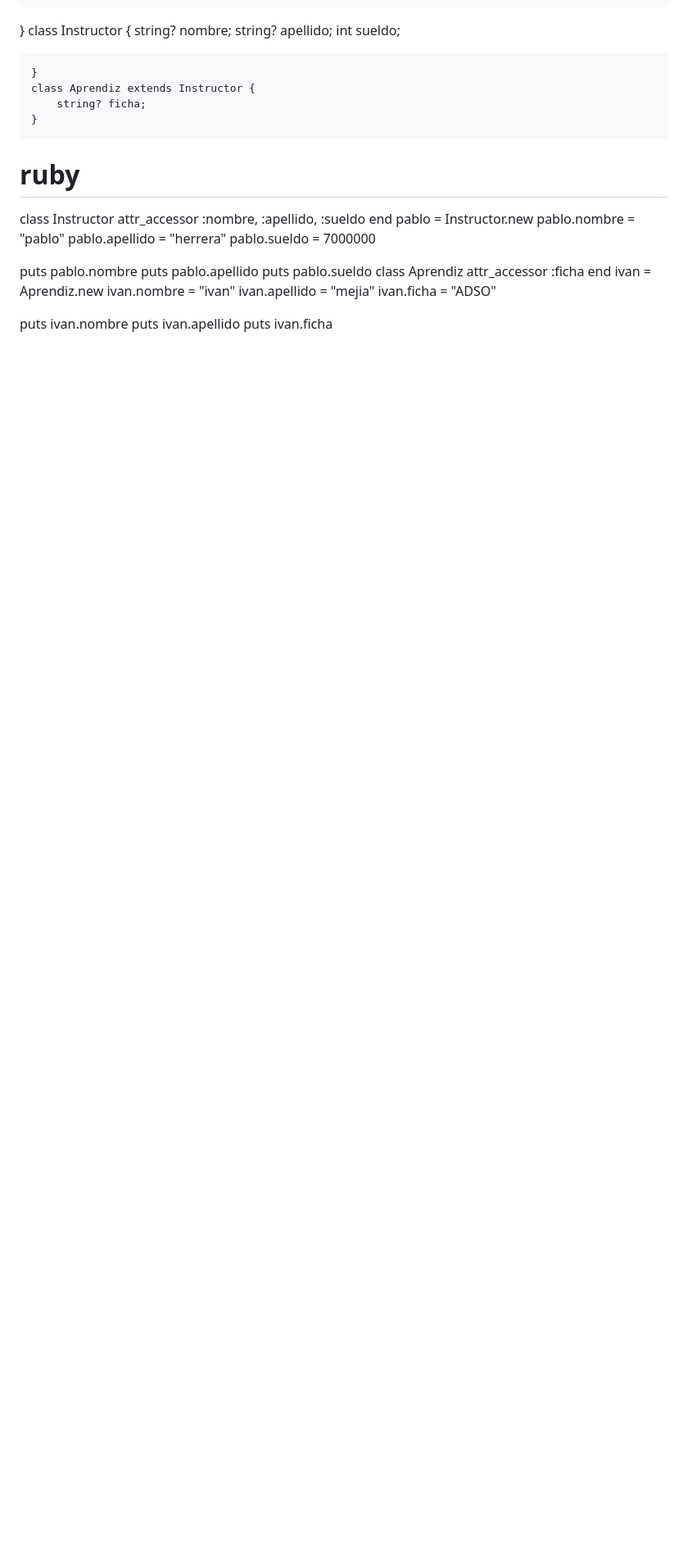
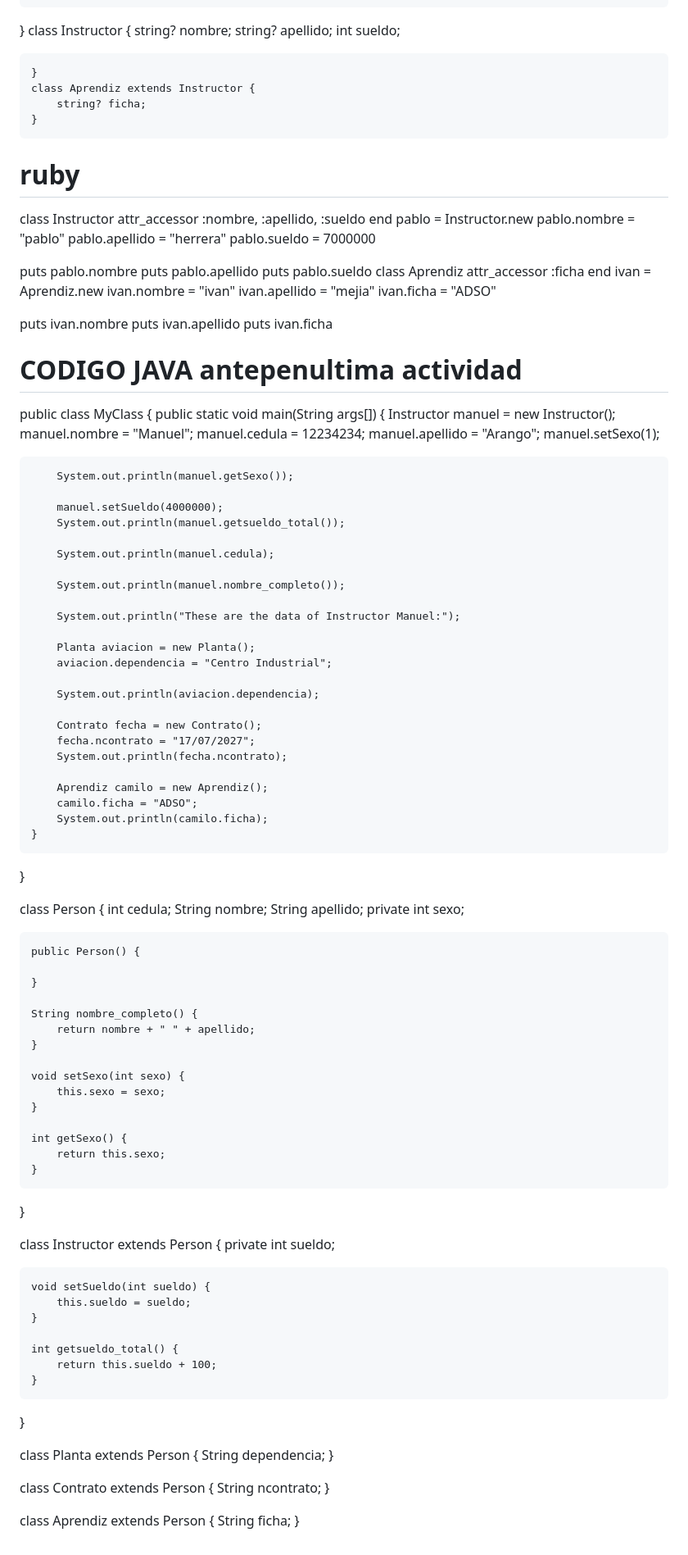
Before and after one commit to ivancamilo10/pruebas-ramdom-xd, a Markdown page: README.md, the part around the change. Shown: that part at 82% size. GitHub-like rendering; blank space fills up the shorter version.

```diff
--- a/README.md
+++ b/README.md
@@ -316,3 +316,84 @@ ivan.ficha = "ADSO"
 puts ivan.nombre
 puts ivan.apellido
 puts ivan.ficha
+# CODIGO JAVA antepenultima actividad
+public class MyClass {
+    public static void main(String args[]) {
+        Instructor manuel = new Instructor();
+        manuel.nombre = "Manuel";
+        manuel.cedula = 12234234;
+        manuel.apellido = "Arango";
+        manuel.setSexo(1);
+
+        System.out.println(manuel.getSexo());
+
+        manuel.setSueldo(4000000);
+        System.out.println(manuel.getsueldo_total());
+
+        System.out.println(manuel.cedula);
+
+        System.out.println(manuel.nombre_completo());
+
+        System.out.println("These are the data of Instructor Manuel:");
+
+        Planta aviacion = new Planta();
+        aviacion.dependencia = "Centro Industrial";
+
+        System.out.println(aviacion.dependencia);
+
+        Contrato fecha = new Contrato();
+        fecha.ncontrato = "17/07/2027";
+        System.out.println(fecha.ncontrato);
+
+        Aprendiz camilo = new Aprendiz();
+        camilo.ficha = "ADSO";
+        System.out.println(camilo.ficha);
+    }
+}
+
+class Person {
+    int cedula;
+    String nombre;
+    String apellido;
+    private int sexo;
+
+    public Person() {
+
+    }
+
+    String nombre_completo() {
+        return nombre + " " + apellido;
+    }
+
+    void setSexo(int sexo) {
+        this.sexo = sexo;
+    }
+
+    int getSexo() {
+        return this.sexo;
+    }
+}
+
+class Instructor extends Person {
+    private int sueldo;
+
+    void setSueldo(int sueldo) {
+        this.sueldo = sueldo;
+    }
+
+    int getsueldo_total() {
+        return this.sueldo + 100;
+    }
+}
+
+class Planta extends Person {
+    String dependencia;
+}
+
+class Contrato extends Person {
+    String ncontrato;
+}
+
+class Aprendiz extends Person {
+    String ficha;
+}
```
